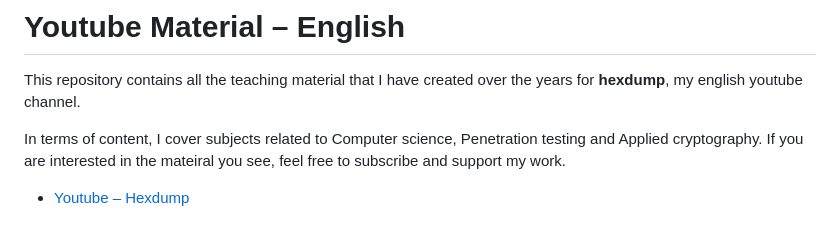
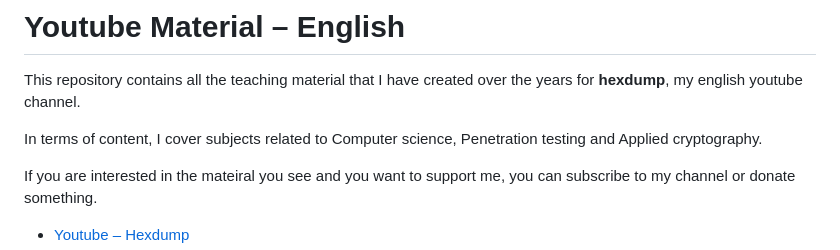
Before and after one commit to LeonardoE95/yt-en, a Markdown page: README.md, the part around one of its changes. Drawn GitHub-style; blank space fills up the shorter version.

Commit message:
Added donation link

```diff
--- a/README.md
+++ b/README.md
@@ -2,6 +2,8 @@
 
 This repository contains all the teaching material that I have created over the years for **hexdump**, my english youtube channel.
 
-In terms of content, I cover subjects related to Computer science, Penetration testing and Applied cryptography. If you are interested in the mateiral you see, feel free to subscribe and support my work.
+In terms of content, I cover subjects related to Computer science, Penetration testing and Applied cryptography.
+
+If you are interested in the mateiral you see and you want to support me, you can subscribe to my channel or donate something.
 
 - [Youtube – Hexdump](https://www.youtube.com/channel/UCzPk3Dj63B6PIEifvVvDfBg)
```
Also changed, not shown: other parts of README.md (+1 -0 lines).
